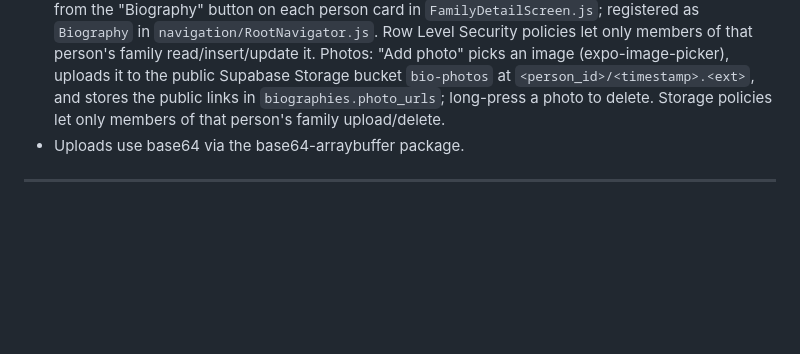
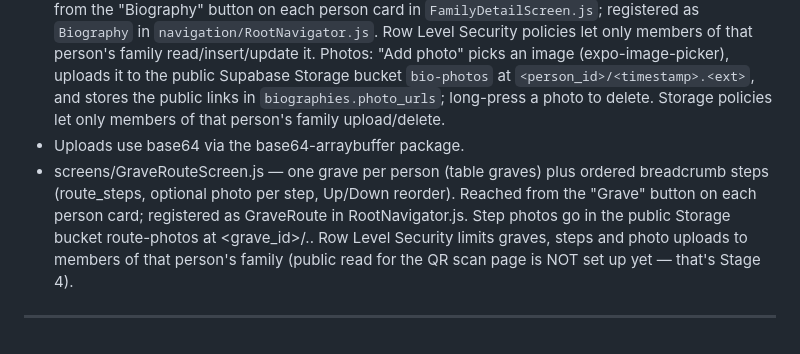
Before and after one commit to Jonathantzr/Happy-Tree-Family, a Markdown page: docs/happy-tree-family-master-guide.md, the part around one of its changes. Rendered like a GitHub page; blank space fills up the shorter version.

Commit message:
Update guide for Stage 3

```diff
--- a/docs/happy-tree-family-master-guide.md
+++ b/docs/happy-tree-family-master-guide.md
@@ -174,4 +174,5 @@ Mark off each stage here as you complete it, so your "resume" message can just s
 - Stage 2b is built inside `screens/FamilyDetailScreen.js`: person cards with + Parent / + Sibling / + Spouse / + Child (new or existing person), Edit, Delete; one shared form at the bottom; links shown under names (siblings are derived from shared parents); a placeholder "Unknown parent of …" is created when adding a sibling with no parent; the Edit form lets you remove links. Only 'parent' and 'spouse' rows are stored in `person_relationships`.
 - `screens/BiographyScreen.js` — view/edit one person's biography (occupation, hometown, life summary) stored in `biographies` (one row per person, saved with upsert on `person_id`). Reached from the "Biography" button on each person card in `FamilyDetailScreen.js`; registered as `Biography` in `navigation/RootNavigator.js`. Row Level Security policies let only members of that person's family read/insert/update it. Photos: "Add photo" picks an image (expo-image-picker), uploads it to the public Supabase Storage bucket `bio-photos` at `<person_id>/<timestamp>.<ext>`, and stores the public links in `biographies.photo_urls`; long-press a photo to delete. Storage policies let only members of that person's family upload/delete.
 - Uploads use base64 via the base64-arraybuffer package.
+- screens/GraveRouteScreen.js — one grave per person (table graves) plus ordered breadcrumb steps (route_steps, optional photo per step, Up/Down reorder). Reached from the "Grave" button on each person card; registered as GraveRoute in RootNavigator.js. Step photos go in the public Storage bucket route-photos at <grave_id>/<timestamp>.<ext>. Row Level Security limits graves, steps and photo uploads to members of that person's family (public read for the QR scan page is NOT set up yet — that's Stage 4).
 ---
```
Also changed, not shown: other parts of docs/happy-tree-family-master-guide.md (+1 -1 lines).
